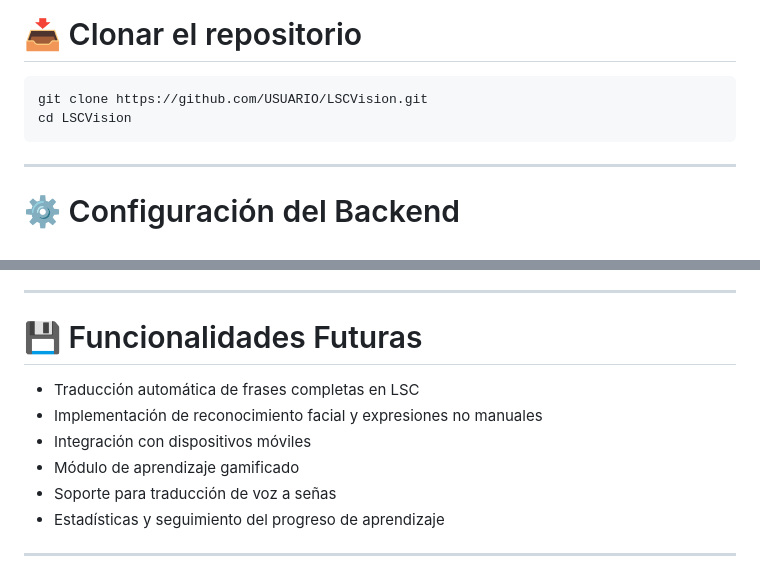
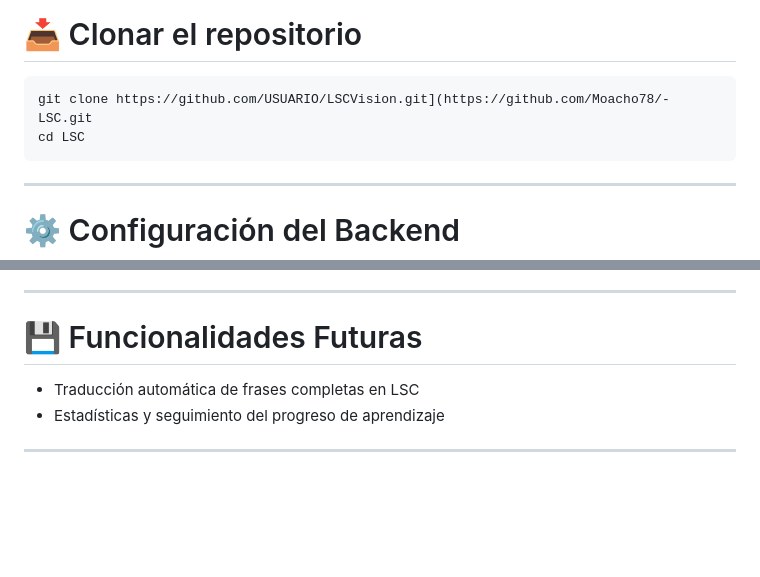
Before and after one commit to Moacho78/-LSC, a Markdown page: README.md, 2 parts joined by grey strips. Rendered like a GitHub page; blank space fills up the shorter version.

````diff
--- a/README.md
+++ b/README.md
@@ -102,8 +102,8 @@ git --version
 # 📥 Clonar el repositorio
 
 ```bash
-git clone https://github.com/USUARIO/LSCVision.git
-cd LSCVision
+git clone https://github.com/USUARIO/LSCVision.git](https://github.com/Moacho78/-LSC.git
+cd LSC
 ```
 
 ---
@@ -166,12 +166,7 @@ Abre el archivo `index.html` directamente en el navegador
 ---
 
 # 💾 Funcionalidades Futuras
-
 - Traducción automática de frases completas en LSC
-- Implementación de reconocimiento facial y expresiones no manuales
-- Integración con dispositivos móviles
-- Módulo de aprendizaje gamificado
-- Soporte para traducción de voz a señas
 - Estadísticas y seguimiento del progreso de aprendizaje
 
 ---
````
